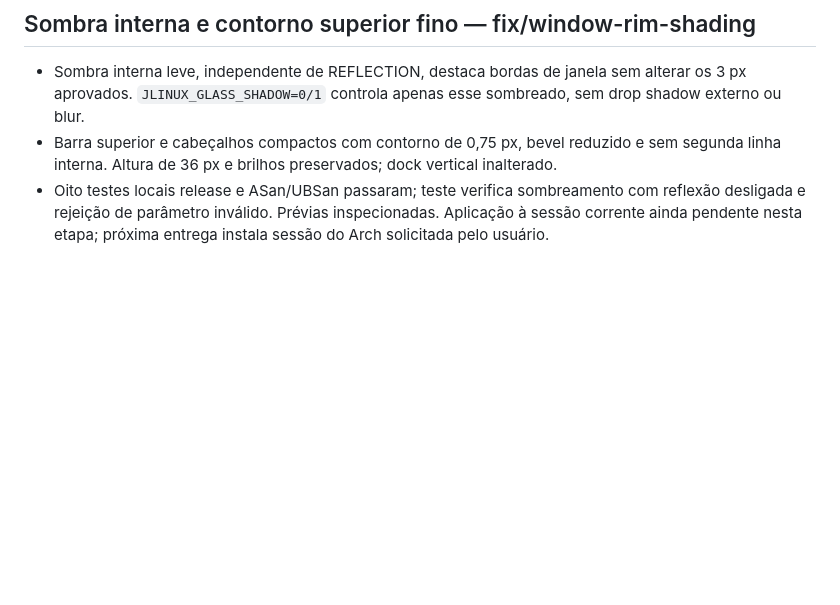
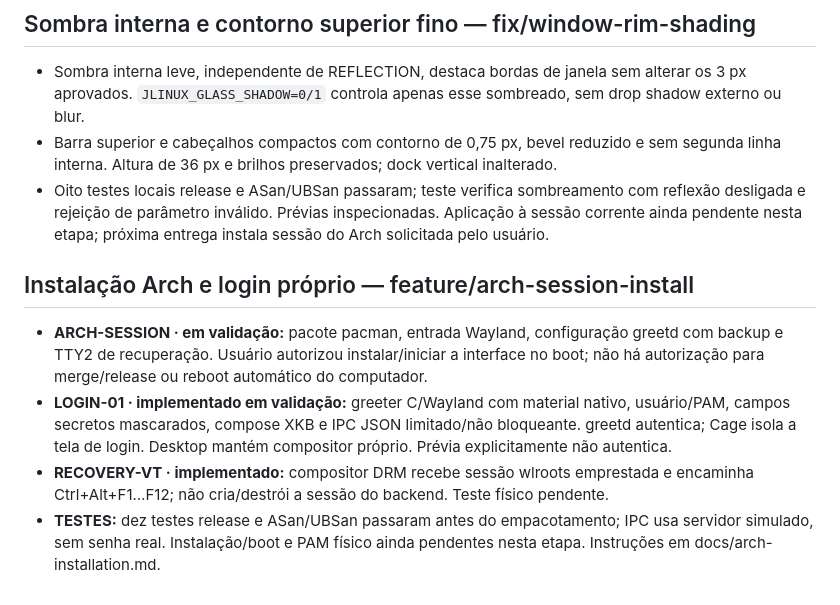
Before and after one commit to JefferssonAllves/JLinux, a Markdown page: TASKS.md, the part around the change. Rendered like a GitHub page; blank space fills up the shorter version.

Commit message:
feat: add native greetd login and Arch session packaging

```diff
--- a/TASKS.md
+++ b/TASKS.md
@@ -189,3 +189,10 @@ Brilho do contorno externo na ponta esquerda da barra reduzido de 0,95 para 0,40
 - Sombra interna leve, independente de REFLECTION, destaca bordas de janela sem alterar os 3 px aprovados. `JLINUX_GLASS_SHADOW=0/1` controla apenas esse sombreado, sem drop shadow externo ou blur.
 - Barra superior e cabeçalhos compactos com contorno de 0,75 px, bevel reduzido e sem segunda linha interna. Altura de 36 px e brilhos preservados; dock vertical inalterado.
 - Oito testes locais release e ASan/UBSan passaram; teste verifica sombreamento com reflexão desligada e rejeição de parâmetro inválido. Prévias inspecionadas. Aplicação à sessão corrente ainda pendente nesta etapa; próxima entrega instala sessão do Arch solicitada pelo usuário.
+
+## Instalação Arch e login próprio — feature/arch-session-install
+
+- **ARCH-SESSION · em validação:** pacote pacman, entrada Wayland, configuração greetd com backup e TTY2 de recuperação. Usuário autorizou instalar/iniciar a interface no boot; não há autorização para merge/release ou reboot automático do computador.
+- **LOGIN-01 · implementado em validação:** greeter C/Wayland com material nativo, usuário/PAM, campos secretos mascarados, compose XKB e IPC JSON limitado/não bloqueante. greetd autentica; Cage isola a tela de login. Desktop mantém compositor próprio. Prévia explicitamente não autentica.
+- **RECOVERY-VT · implementado:** compositor DRM recebe sessão wlroots emprestada e encaminha Ctrl+Alt+F1…F12; não cria/destrói a sessão do backend. Teste físico pendente.
+- **TESTES:** dez testes release e ASan/UBSan passaram antes do empacotamento; IPC usa servidor simulado, sem senha real. Instalação/boot e PAM físico ainda pendentes nesta etapa. Instruções em docs/arch-installation.md.
```
Also changed, not shown: docs/arch-installation.md (added, +53 -0 lines), docs/architecture.md (+6 -0 lines), docs/design/README.md (+6 -0 lines), docs/design/native-login-preview.png (added), 15 other files.
